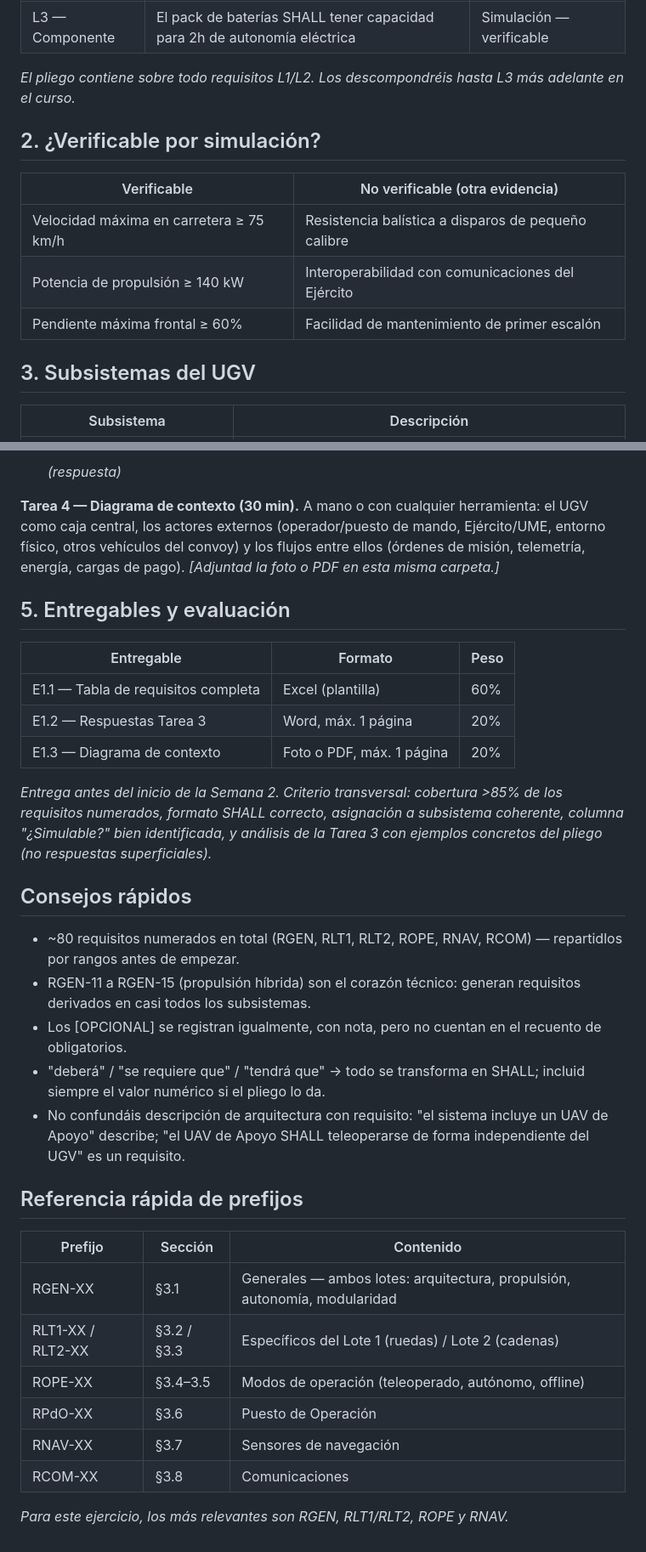
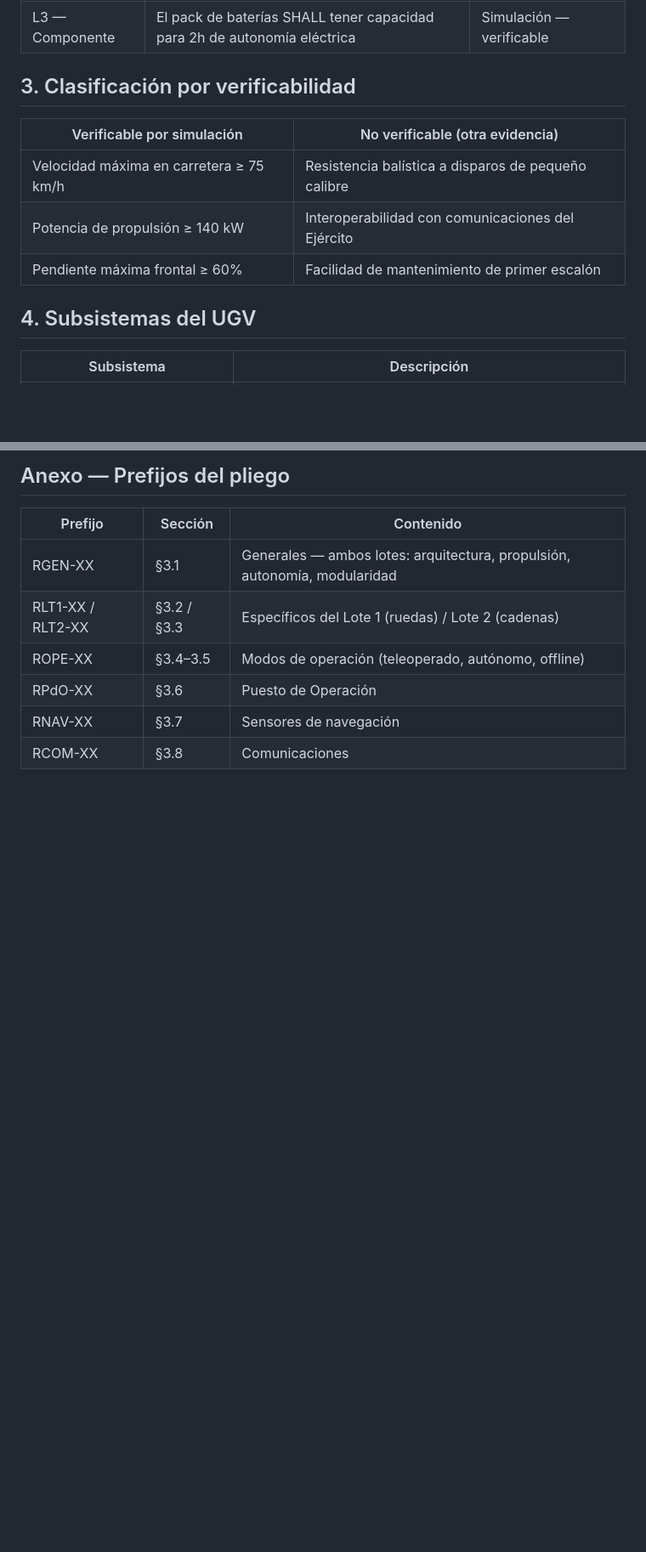
Before and after one commit to juanuniovi/curso-robotica-2026, a Markdown page: semanas/semana-01/ficha_requisitos_UGV.md, 2 parts joined by grey strips. Shown at 85% size. GitHub-like rendering; blank space fills up the shorter version.

```diff
--- a/semanas/semana-01/ficha_requisitos_UGV.md
+++ b/semanas/semana-01/ficha_requisitos_UGV.md
@@ -23,17 +23,15 @@ Ejemplo: [REQ-MOV-003] El UGV SHALL alcanzar una velocidad máxima en carretera
 | L2 — Subsistema | El sistema de propulsión SHALL proporcionar 140 kW como mínimo | Simulación — verificable |
 | L3 — Componente | El pack de baterías SHALL tener capacidad para 2h de autonomía eléctrica | Simulación — verificable |
 
-*El pliego contiene sobre todo requisitos L1/L2. Los descompondréis hasta L3 más adelante en el curso.*
+## 3. Clasificación por verificabilidad
 
-## 2. ¿Verificable por simulación?
-
-| Verificable | No verificable (otra evidencia) |
+| Verificable por simulación | No verificable (otra evidencia) |
 |---|---|
 | Velocidad máxima en carretera ≥ 75 km/h | Resistencia balística a disparos de pequeño calibre |
 | Potencia de propulsión ≥ 140 kW | Interoperabilidad con comunicaciones del Ejército |
 | Pendiente máxima frontal ≥ 60% | Facilidad de mantenimiento de primer escalón |
 
-## 3. Subsistemas del UGV
+## 4. Subsistemas del UGV
 
 | Subsistema | Descripción |
 |---|---|
@@ -85,27 +83,5 @@ Ejemplo: [REQ-MOV-003] El UGV SHALL alcanzar una velocidad máxima en carretera
 
-   _(respuesta)_
-
-**Tarea 4 — Diagrama de contexto (30 min).** A mano o con cualquier herramienta: el UGV como caja central, los actores externos (operador/puesto de mando, Ejército/UME, entorno físico, otros vehículos del convoy) y los flujos entre ellos (órdenes de misión, telemetría, energía, cargas de pago). *[Adjuntad la foto o PDF en esta misma carpeta.]*
-
-## 5. Entregables y evaluación
-
-| Entregable | Formato | Peso |
-|---|---|---|
-| E1.1 — Tabla de requisitos completa | Excel (plantilla) | 60% |
-| E1.2 — Respuestas Tarea 3 | Word, máx. 1 página | 20% |
-| E1.3 — Diagrama de contexto | Foto o PDF, máx. 1 página | 20% |
-
-*Entrega antes del inicio de la Semana 2. Criterio transversal: cobertura >85% de los requisitos numerados, formato SHALL correcto, asignación a subsistema coherente, columna "¿Simulable?" bien identificada, y análisis de la Tarea 3 con ejemplos concretos del pliego (no respuestas superficiales).*
-
-## Consejos rápidos
-
-- ~80 requisitos numerados en total (RGEN, RLT1, RLT2, ROPE, RNAV, RCOM) — repartidlos por rangos antes de empezar.
-- RGEN-11 a RGEN-15 (propulsión híbrida) son el corazón técnico: generan requisitos derivados en casi todos los subsistemas.
-- Los [OPCIONAL] se registran igualmente, con nota, pero no cuentan en el recuento de obligatorios.
-- "deberá" / "se requiere que" / "tendrá que" → todo se transforma en SHALL; incluid siempre el valor numérico si el pliego lo da.
-- No confundáis descripción de arquitectura con requisito: "el sistema incluye un UAV de Apoyo" describe; "el UAV de Apoyo SHALL teleoperarse de forma independiente del UGV" es un requisito.
-
-## Referencia rápida de prefijos
+## Anexo — Prefijos del pliego
 
 | Prefijo | Sección | Contenido |
 |---|---|---|
@@ -115,5 +91,3 @@ Ejemplo: [REQ-MOV-003] El UGV SHALL alcanzar una velocidad máxima en carretera
 | RPdO-XX | §3.6 | Puesto de Operación |
 | RNAV-XX | §3.7 | Sensores de navegación |
 | RCOM-XX | §3.8 | Comunicaciones |
-
-*Para este ejercicio, los más relevantes son RGEN, RLT1/RLT2, ROPE y RNAV.*
```
Also changed, not shown: other parts of semanas/semana-01/ficha_requisitos_UGV.md (+23 -23 lines).
